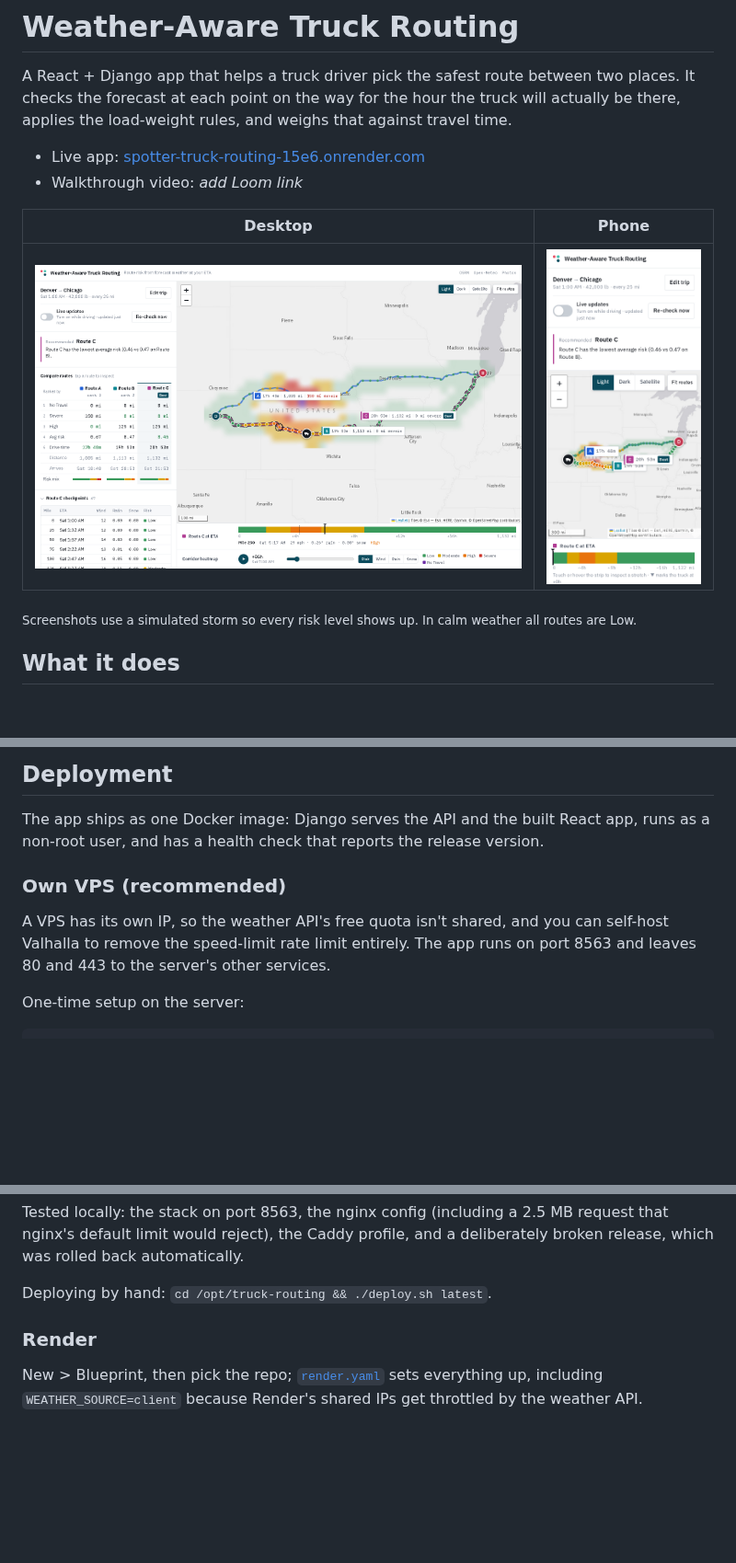
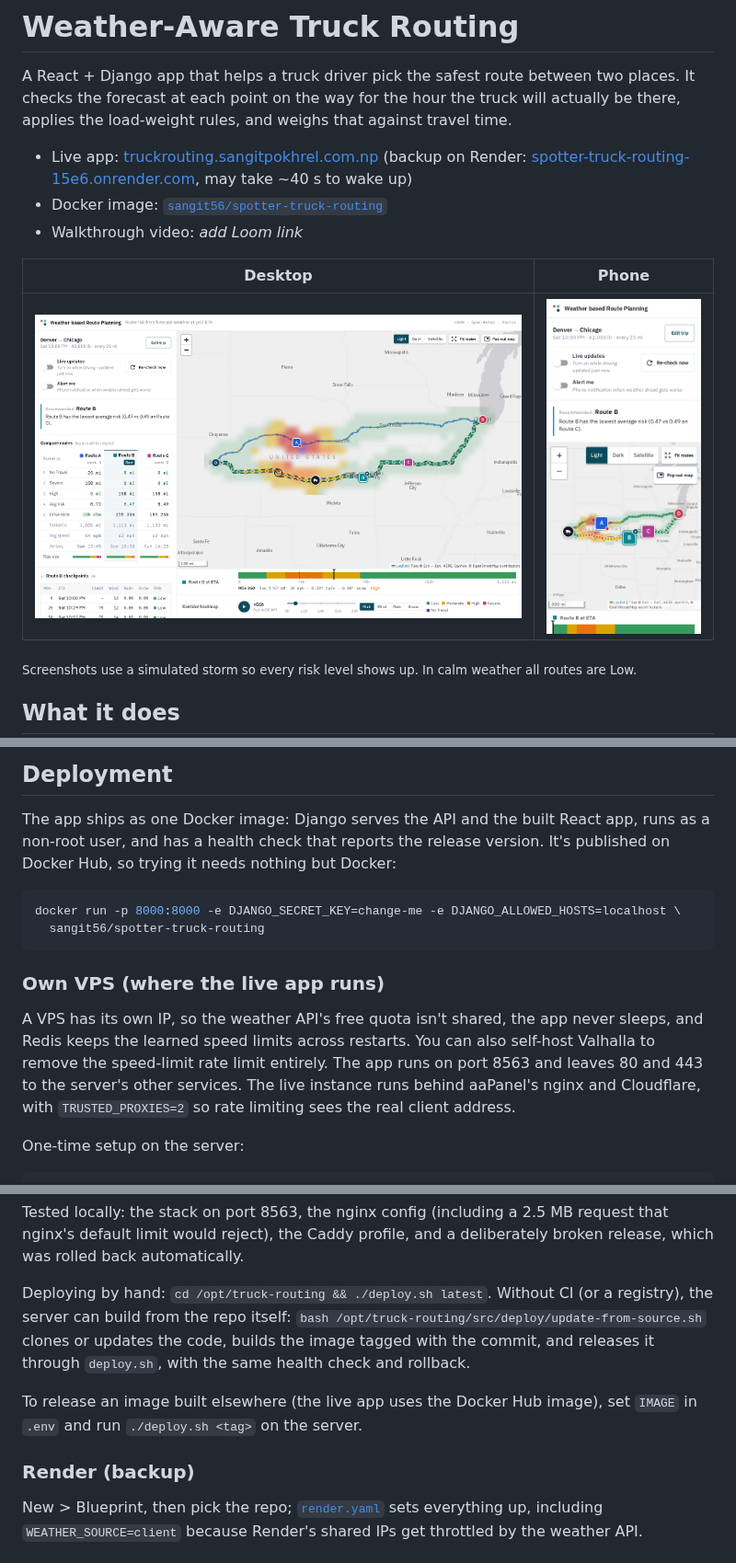
Before and after one commit to sangit-pokhrel/spotter-truck-routing, a Markdown page: README.md, 3 parts joined by grey strips. Shown at 92% size. Rendered like a GitHub page; pictures changed too: .github/screenshot-desktop.png, .github/screenshot-phone.png; blank space fills up the shorter version.

Commit message:
Material UI controls and theme, live app on VPS, Docker Hub image

````diff
--- a/README.md
+++ b/README.md
@@ -4,7 +4,9 @@ A React + Django app that helps a truck driver pick the safest route between two
 checks the forecast at each point on the way for the hour the truck will actually be there,
 applies the load-weight rules, and weighs that against travel time.
 
-- Live app: [spotter-truck-routing-15e6.onrender.com](https://spotter-truck-routing-15e6.onrender.com)
+- Live app: [truckrouting.sangitpokhrel.com.np](https://truckrouting.sangitpokhrel.com.np)
+  (backup on Render: [spotter-truck-routing-15e6.onrender.com](https://spotter-truck-routing-15e6.onrender.com), may take ~40 s to wake up)
+- Docker image: [`sangit56/spotter-truck-routing`](https://hub.docker.com/r/sangit56/spotter-truck-routing)
 - Walkthrough video: _add Loom link_
 
 | Desktop | Phone |
@@ -213,13 +225,21 @@ Places can be text or `{label, lat, lon}`. The departure needs a timezone offset
 ## Deployment
 
 The app ships as one Docker image: Django serves the API and the built React app, runs as a
-non-root user, and has a health check that reports the release version.
+non-root user, and has a health check that reports the release version. It's published on Docker
+Hub, so trying it needs nothing but Docker:
 
-### Own VPS (recommended)
+```bash
+docker run -p 8000:8000 -e DJANGO_SECRET_KEY=change-me -e DJANGO_ALLOWED_HOSTS=localhost \
+  sangit56/spotter-truck-routing
+```
 
-A VPS has its own IP, so the weather API's free quota isn't shared, and you can self-host
-Valhalla to remove the speed-limit rate limit entirely. The app runs on port 8563 and leaves 80
-and 443 to the server's other services.
+### Own VPS (where the live app runs)
+
+A VPS has its own IP, so the weather API's free quota isn't shared, the app never sleeps, and
+Redis keeps the learned speed limits across restarts. You can also self-host Valhalla to remove
+the speed-limit rate limit entirely. The app runs on port 8563 and leaves 80 and 443 to the
+server's other services. The live instance runs behind aaPanel's nginx and Cloudflare, with
+`TRUSTED_PROXIES=2` so rate limiting sees the real client address.
 
 One-time setup on the server:
 
@@ -273,9 +293,15 @@ Tested locally: the stack on port 8563, the nginx config (including a 2.5 MB req
 default limit would reject), the Caddy profile, and a deliberately broken release, which was
 rolled back automatically.
 
-Deploying by hand: `cd /opt/truck-routing && ./deploy.sh latest`.
+Deploying by hand: `cd /opt/truck-routing && ./deploy.sh latest`. Without CI (or a registry), the
+server can build from the repo itself: `bash /opt/truck-routing/src/deploy/update-from-source.sh`
+clones or updates the code, builds the image tagged with the commit, and releases it through
+`deploy.sh`, with the same health check and rollback.
 
-### Render
+To release an image built elsewhere (the live app uses the Docker Hub image), set `IMAGE` in
+`.env` and run `./deploy.sh <tag>` on the server.
+
+### Render (backup)
 
 New > Blueprint, then pick the repo; [`render.yaml`](render.yaml) sets everything up, including
 `WEATHER_SOURCE=client` because Render's shared IPs get throttled by the weather API.
````
Also changed, not shown: other parts of README.md (+12 -1 lines), 16 other files.
